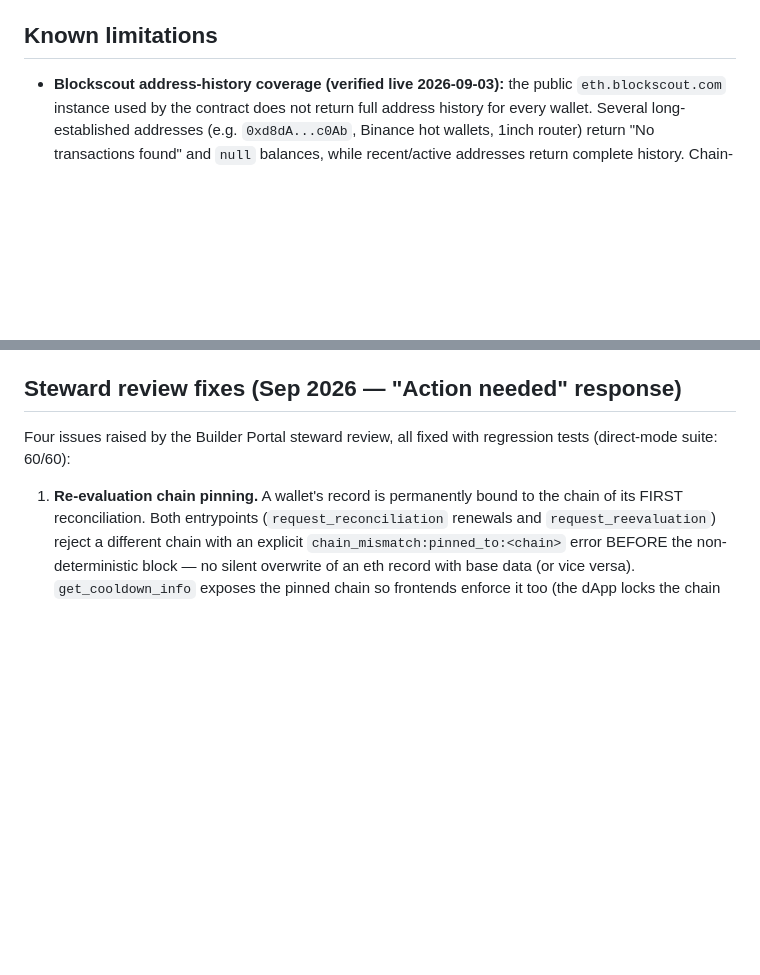
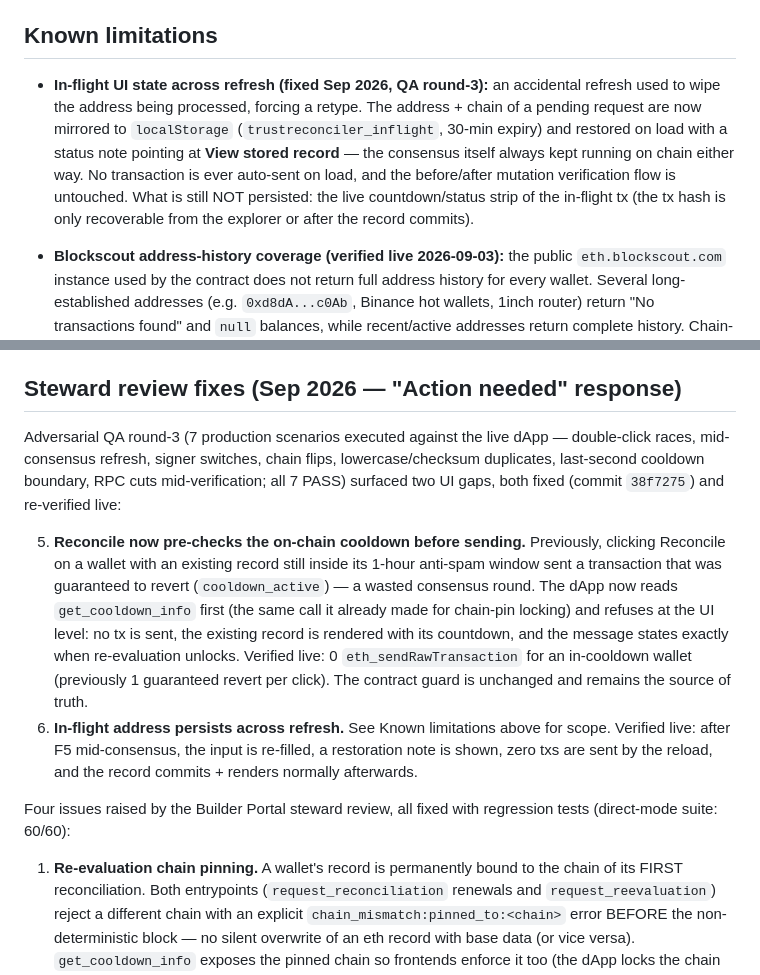
Before and after one commit to faisalnugroho/trustreconciler, a Markdown page: README.md, 2 parts joined by grey strips. Rendered like a GitHub page; blank space fills up the shorter version.

Commit message:
Docs: QA round-3 — Reconcile cooldown pre-check + in-flight refresh persistence (verified live; see Steward review fixes items 5-6 + Known limitations)

```diff
--- a/README.md
+++ b/README.md
@@ -91,6 +91,17 @@ Local development uses a git-ignored `.env` file at the repo root (see
 
 ## Known limitations
 
+- **In-flight UI state across refresh (fixed Sep 2026, QA round-3):** an
+  accidental refresh used to wipe the address being processed, forcing a
+  retype. The address + chain of a pending request are now mirrored to
+  `localStorage` (`trustreconciler_inflight`, 30-min expiry) and restored
+  on load with a status note pointing at **View stored record** — the
+  consensus itself always kept running on chain either way. No
+  transaction is ever auto-sent on load, and the before/after mutation
+  verification flow is untouched. What is still NOT persisted: the
+  live countdown/status strip of the in-flight tx (the tx hash is only
+  recoverable from the explorer or after the record commits).
+
 - **Blockscout address-history coverage (verified live 2026-09-03):** the
   public `eth.blockscout.com` instance used by the contract does not return
   full address history for every wallet. Several long-established addresses
@@ -126,6 +137,28 @@ Local development uses a git-ignored `.env` file at the repo root (see
   judged with via their stored `dataset_ref`.
 
 ## Steward review fixes (Sep 2026 — "Action needed" response)
+
+Adversarial QA round-3 (7 production scenarios executed against the live
+dApp — double-click races, mid-consensus refresh, signer switches, chain
+flips, lowercase/checksum duplicates, last-second cooldown boundary, RPC
+cuts mid-verification; all 7 PASS) surfaced two UI gaps, both fixed
+(commit `38f7275`) and re-verified live:
+
+5. **Reconcile now pre-checks the on-chain cooldown before sending.**
+   Previously, clicking Reconcile on a wallet with an existing record
+   still inside its 1-hour anti-spam window sent a transaction that was
+   guaranteed to revert (`cooldown_active`) — a wasted consensus round.
+   The dApp now reads `get_cooldown_info` first (the same call it already
+   made for chain-pin locking) and refuses at the UI level: no tx is
+   sent, the existing record is rendered with its countdown, and the
+   message states exactly when re-evaluation unlocks. Verified live: 0
+   `eth_sendRawTransaction` for an in-cooldown wallet (previously 1
+   guaranteed revert per click). The contract guard is unchanged and
+   remains the source of truth.
+6. **In-flight address persists across refresh.** See Known limitations
+   above for scope. Verified live: after F5 mid-consensus, the input is
+   re-filled, a restoration note is shown, zero txs are sent by the
+   reload, and the record commits + renders normally afterwards.
 
 Four issues raised by the Builder Portal steward review, all fixed with
 regression tests (direct-mode suite: 60/60):
```
